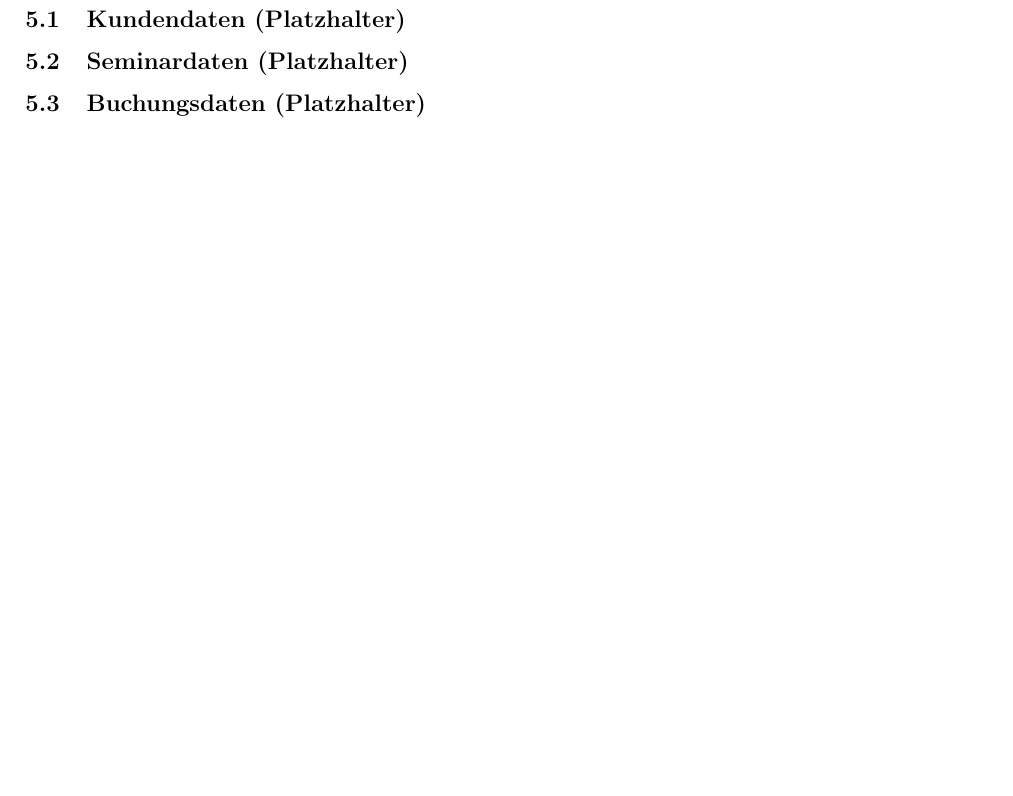
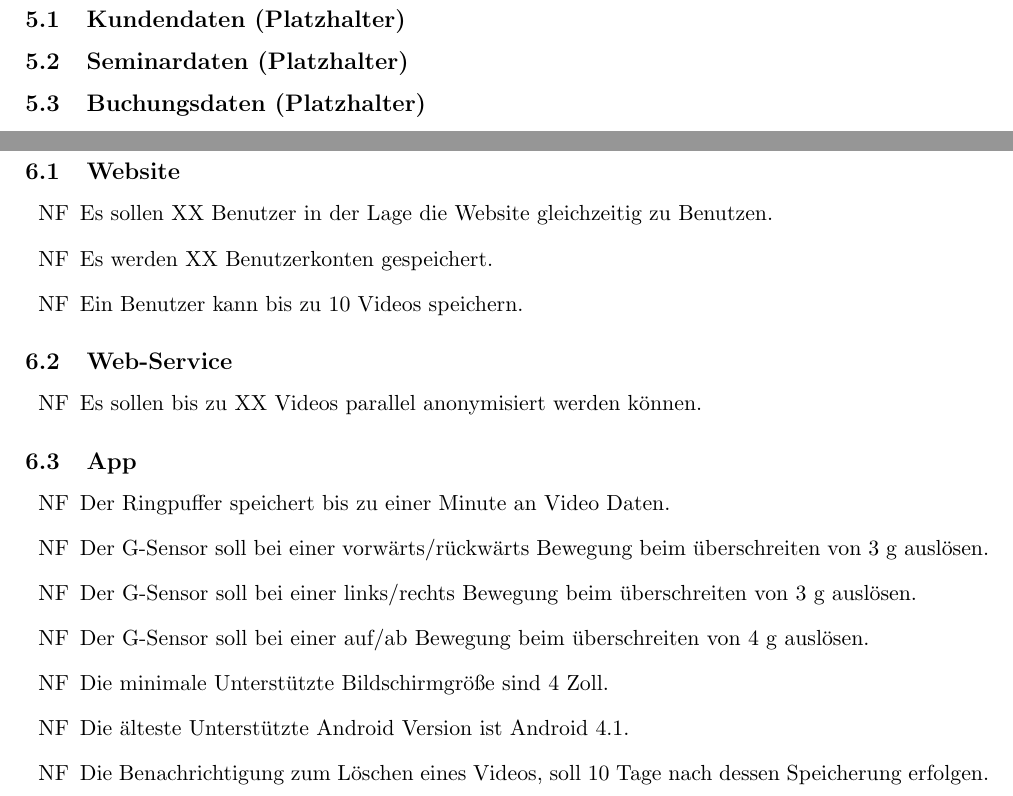
Before and after one commit to rocklyve/pcc-funcspec, a LaTeX document (Pflichtenheft.tex, which reads subtopicsFuncspec/Nichtfunktionale_Anforderungen.tex): part of page 7 of 11 before the commit and two parts of pages 7 and 8 of 11 after it, the two joined at a grey line, cut so that both start at the same text, the shorter picture padded with empty space. Compiled offline with pdfLaTeX.

Commit message:
Nichtfunktionale Anforderungen bearbeitet.

```diff
--- a/subtopicsFuncspec/Nichtfunktionale_Anforderungen.tex
+++ b/subtopicsFuncspec/Nichtfunktionale_Anforderungen.tex
@@ -1 +1,32 @@
 \section{Nichtfunktionale Anforderungen}
+
+\subsection{Website}
+\begin{itemize}
+\item[NF] Es sollen XX Benutzer in der Lage die Website gleichzeitig zu Benutzen.
+
+\item[NF] Es werden XX Benutzerkonten gespeichert.
+
+\item[NF] Ein Benutzer kann bis zu 10 Videos speichern.
+\end{itemize}
+
+\subsection{Web-Service}
+\begin{itemize}
+\item[NF] Es sollen bis zu XX Videos parallel anonymisiert werden können.
+\end{itemize}
+
+\subsection{App}
+\begin{itemize}
+\item[NF] Der Ringpuffer speichert bis zu einer Minute an Video Daten.
+
+\item[NF] Der G-Sensor soll bei einer vorwärts/rückwärts Bewegung beim überschreiten von 3 g auslösen.
+
+\item[NF] Der G-Sensor soll bei einer links/rechts Bewegung beim überschreiten von 3 g auslösen.
+
+\item[NF] Der G-Sensor soll bei einer auf/ab Bewegung beim überschreiten von 4 g auslösen.
+
+\item[NF] Die minimale Unterstützte Bildschirmgröße sind 4 Zoll.
+
+\item[NF] Die älteste Unterstützte Android Version ist Android 4.1.
+
+\item[NF] Die Benachrichtigung zum Löschen eines Videos, soll 10 Tage nach dessen Speicherung erfolgen.
+\end{itemize}
```
